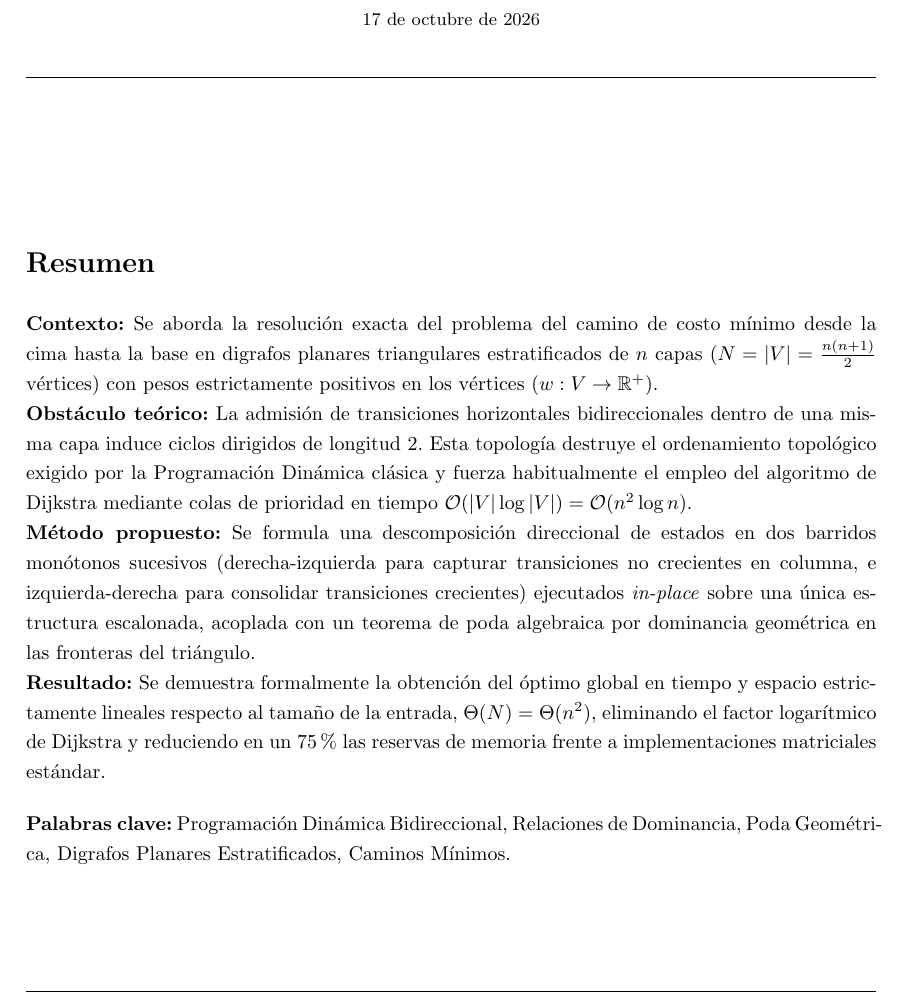
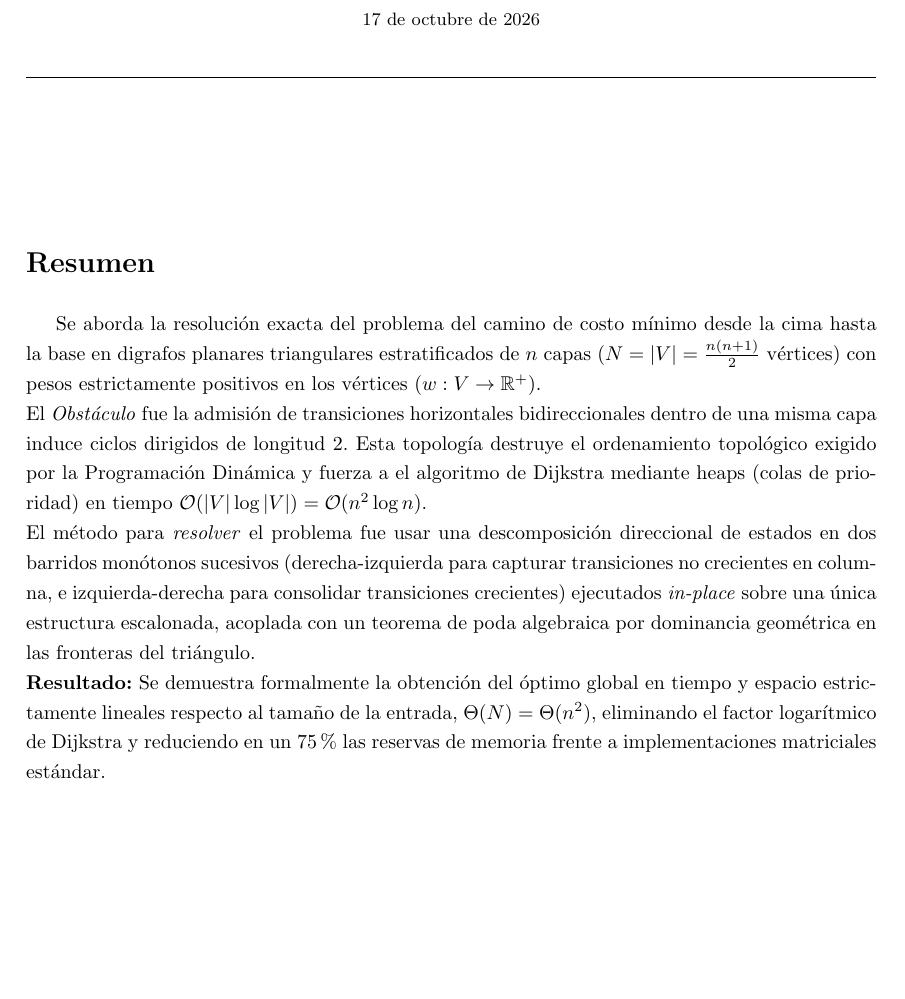
Before and after one commit to lucio-rm/Teoria_De_Algoritmos, a LaTeX document (guia/pd/ej18/informe/main.tex, which reads guia/pd/ej18/informe/secciones/00_resumen.tex): part of page 1 of 14, cut so that both start at the same text, the shorter picture padded with empty space. Compiled offline with pdfLaTeX.

Commit message:
00.resumen. todo ok.

```diff
--- a/guia/pd/ej18/informe/secciones/00_resumen.tex
+++ b/guia/pd/ej18/informe/secciones/00_resumen.tex
@@ -2,10 +2,14 @@
 \section*{Resumen}
 \addcontentsline{toc}{section}{Resumen}
 
-\noindent\textbf{Contexto:} Se aborda la resolución exacta del problema del camino de costo mínimo desde la cima hasta la base en digrafos planares triangulares estratificados de $n$ capas ($N = |V| = \frac{n(n+1)}{2}$ vértices) con pesos estrictamente positivos en los vértices ($w: V \to \mathbb{R}^+$). \\
-\textbf{Obstáculo teórico:} La admisión de transiciones horizontales bidireccionales dentro de una misma capa induce ciclos dirigidos de longitud $2$. Esta topología destruye el ordenamiento topológico exigido por la Programación Dinámica clásica y fuerza habitualmente el empleo del algoritmo de Dijkstra mediante colas de prioridad en tiempo $\mathcal{O}(|V| \log |V|) = \mathcal{O}(n^2 \log n)$. \\
-\textbf{Método propuesto:} Se formula una descomposición direccional de estados en dos barridos monótonos sucesivos (derecha-izquierda para capturar transiciones no crecientes en columna, e izquierda-derecha para consolidar transiciones crecientes) ejecutados \textit{in-place} sobre una única estructura escalonada, acoplada con un teorema de poda algebraica por dominancia geométrica en las fronteras del triángulo. \\
+%\noindent\textbf{Contexto:}
+Se aborda la resolución exacta del problema del camino de costo mínimo desde la cima hasta la base en digrafos planares triangulares estratificados de $n$ capas ($N = |V| = \frac{n(n+1)}{2}$ vértices) con pesos estrictamente positivos en los vértices ($w: V \to \mathbb{R}^+$). \\
+%\textbf{Obstáculo teórico:}
+El \textit{Obstáculo} fue la admisión de transiciones horizontales bidireccionales dentro de una misma capa induce ciclos dirigidos de longitud $2$. Esta topología destruye el ordenamiento topológico exigido por la Programación Dinámica y fuerza a el algoritmo de Dijkstra mediante heaps (colas de prioridad) en tiempo $\mathcal{O}(|V| \log |V|) = \mathcal{O}(n^2 \log n)$. \\
+%\textbf{Método propuesto:}
+El método para \textit{resolver} el problema fue usar una descomposición direccional de estados en dos barridos monótonos sucesivos (derecha-izquierda para capturar transiciones no crecientes en columna, e izquierda-derecha para consolidar transiciones crecientes) ejecutados \textit{in-place} sobre una única estructura escalonada, acoplada con un teorema de poda algebraica por dominancia geométrica en las fronteras del triángulo. \\
 \textbf{Resultado:} Se demuestra formalmente la obtención del óptimo global en tiempo y espacio estrictamente lineales respecto al tamaño de la entrada, $\Theta(N) = \Theta(n^2)$, eliminando el factor logarítmico de Dijkstra y reduciendo en un $75\%$ las reservas de memoria frente a implementaciones matriciales estándar.
 
 \vspace{1.5ex}
-\noindent\textbf{Palabras clave:} Programación Dinámica Bidireccional, Relaciones de Dominancia, Poda Geométrica, Digrafos Planares Estratificados, Caminos Mínimos.
+%\noindent\textbf{Palabras clave:} Programación Dinámica Bidireccional, Relaciones de Dominancia, Poda Geométrica, Digrafos Planares Estratificados, Caminos Mínimos.
+\vspace{7ex} % para que el indice empiece abajo
```
